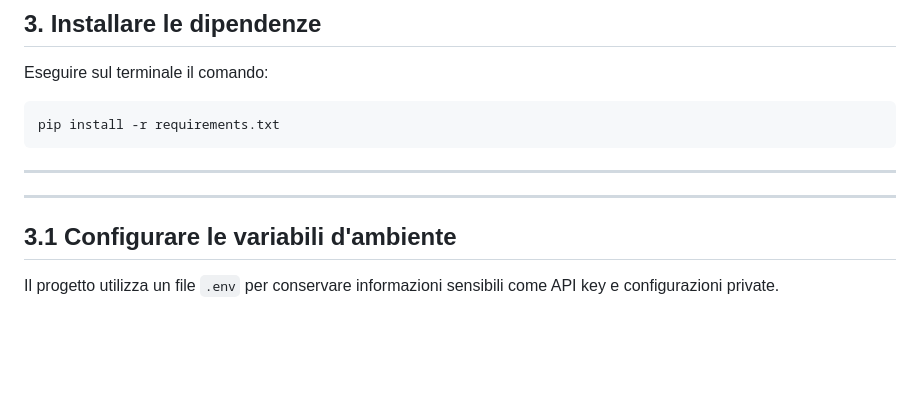
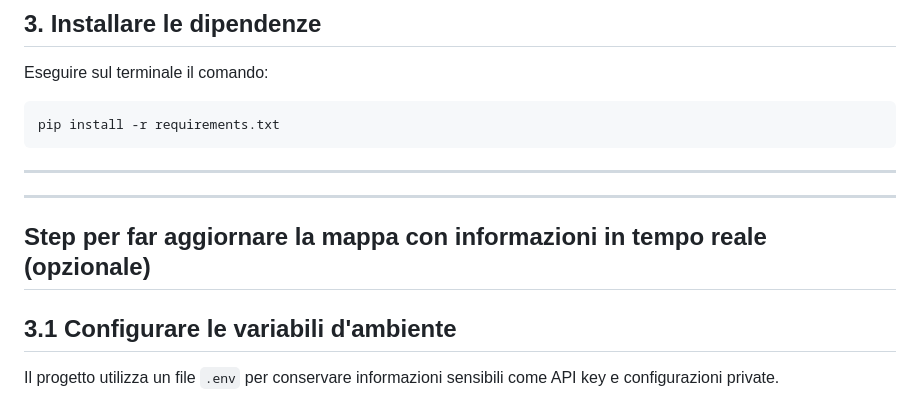
Before and after one commit to MarcoSettembre/gestione_porto, a Markdown page: README.md, the part around the change. GitHub-like rendering; blank space fills up the shorter version.

```diff
--- a/README.md
+++ b/README.md
@@ -72,7 +72,7 @@ pip install -r requirements.txt
 
 ---
 ---
-
+## Step per far aggiornare la mappa con informazioni in tempo reale (opzionale)
 ## 3.1 Configurare le variabili d'ambiente
 
 Il progetto utilizza un file `.env` per conservare informazioni sensibili come API key e configurazioni private.
```
